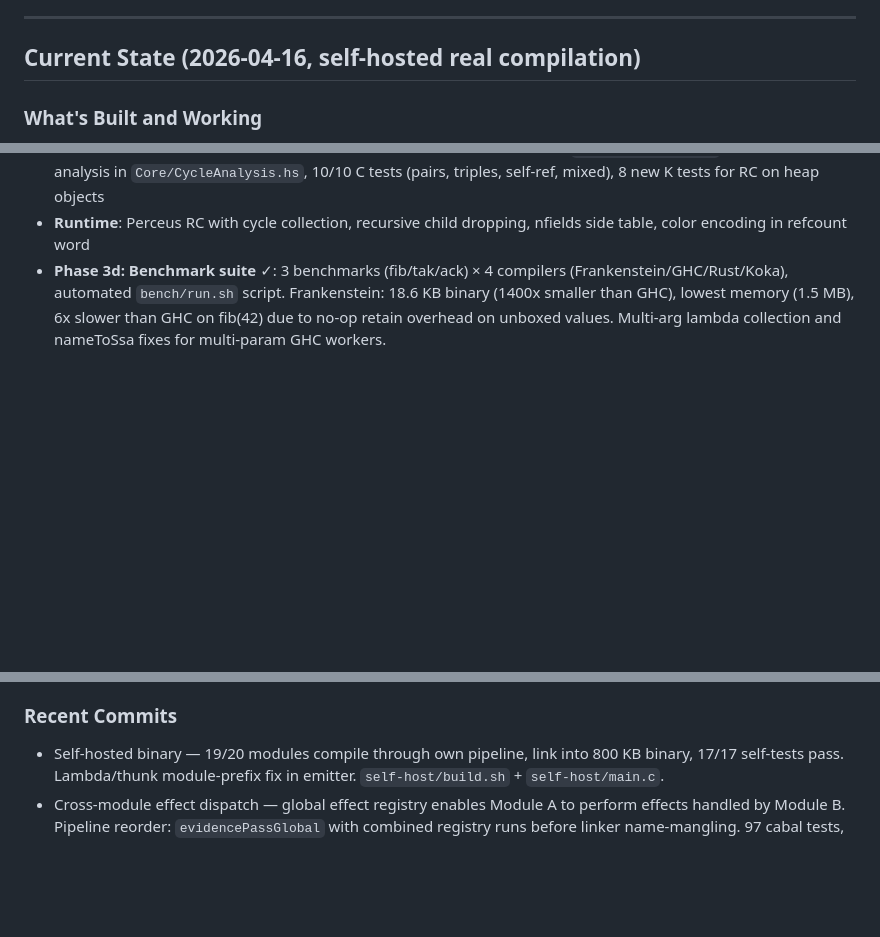
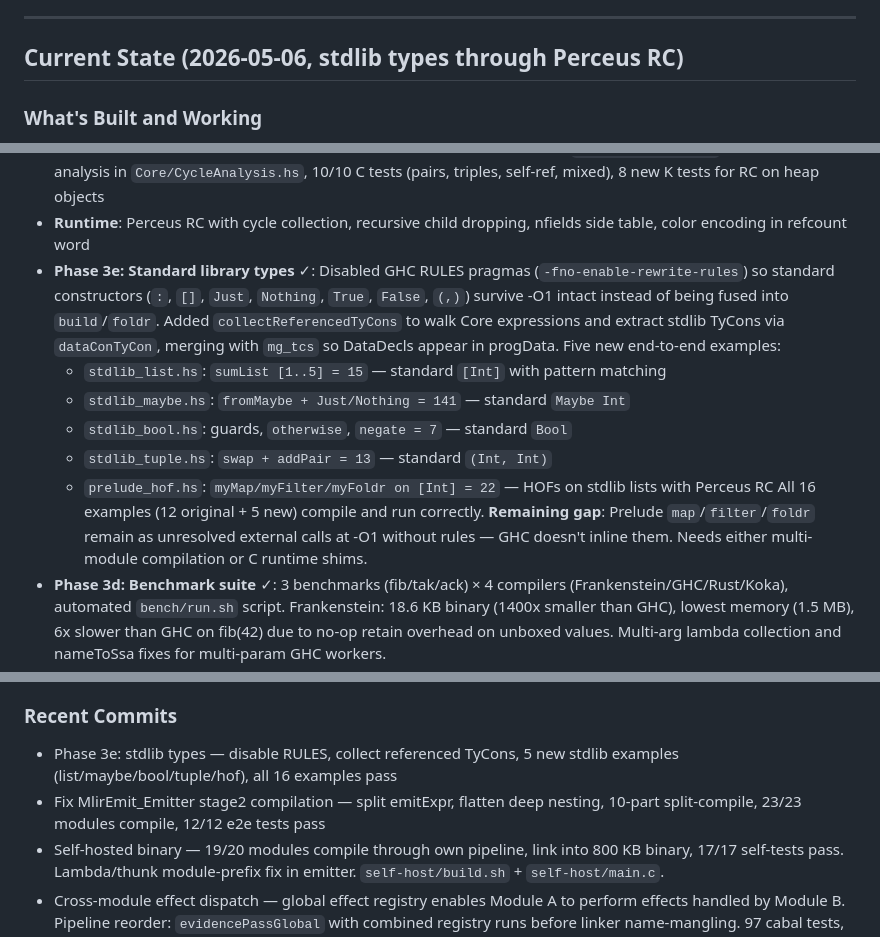
Before and after one commit to NadiaYvette/frankenstein, a Markdown page: ROADMAP.md, 3 parts joined by grey strips. GitHub-like rendering; blank space fills up the shorter version.

Commit message:
Update roadmap: Phase 3e stdlib types, current state 2026-05-06
Co-Authored-By: Claude Opus 4.6 <noreply@anthropic.com>

```diff
--- a/ROADMAP.md
+++ b/ROADMAP.md
@@ -664,7 +664,7 @@ compiler's output, proving self-hosted compilation is functionally equivalent.
 
 ---
 
-## Current State (2026-04-16, self-hosted real compilation)
+## Current State (2026-05-06, stdlib types through Perceus RC)
 
 ### What's Built and Working
 - **4 bridges**: GHC (real API), Rust (MIR text+JSON), Mercury (HLDS), Koka (library API)
@@ -709,6 +709,19 @@ compiler's output, proving self-hosted compilation is functionally equivalent.
   tests (pairs, triples, self-ref, mixed), 8 new K tests for RC on heap objects
 - **Runtime**: Perceus RC with cycle collection, recursive child dropping, nfields
   side table, color encoding in refcount word
+- **Phase 3e: Standard library types** ✓: Disabled GHC RULES pragmas (`-fno-enable-rewrite-rules`)
+  so standard constructors (`:`, `[]`, `Just`, `Nothing`, `True`, `False`, `(,)`) survive -O1
+  intact instead of being fused into `build`/`foldr`. Added `collectReferencedTyCons` to walk
+  Core expressions and extract stdlib TyCons via `dataConTyCon`, merging with `mg_tcs` so
+  DataDecls appear in progData. Five new end-to-end examples:
+  - `stdlib_list.hs`: `sumList [1..5] = 15` — standard `[Int]` with pattern matching
+  - `stdlib_maybe.hs`: `fromMaybe + Just/Nothing = 141` — standard `Maybe Int`
+  - `stdlib_bool.hs`: guards, `otherwise`, `negate = 7` — standard `Bool`
+  - `stdlib_tuple.hs`: `swap + addPair = 13` — standard `(Int, Int)`
+  - `prelude_hof.hs`: `myMap/myFilter/myFoldr on [Int] = 22` — HOFs on stdlib lists with Perceus RC
+  All 16 examples (12 original + 5 new) compile and run correctly.
+  **Remaining gap**: Prelude `map`/`filter`/`foldr` remain as unresolved external calls at -O1
+  without rules — GHC doesn't inline them. Needs either multi-module compilation or C runtime shims.
 - **Phase 3d: Benchmark suite** ✓: 3 benchmarks (fib/tak/ack) × 4 compilers (Frankenstein/GHC/Rust/Koka),
   automated `bench/run.sh` script. Frankenstein: 18.6 KB binary (1400x smaller than GHC), lowest memory
   (1.5 MB), 6x slower than GHC on fib(42) due to no-op retain overhead on unboxed values.
@@ -726,6 +739,8 @@ compiler's output, proving self-hosted compilation is functionally equivalent.
   4-language polyglot → 69/1/144
 
 ### Recent Commits
+- Phase 3e: stdlib types — disable RULES, collect referenced TyCons, 5 new stdlib examples (list/maybe/bool/tuple/hof), all 16 examples pass
+- Fix MlirEmit_Emitter stage2 compilation — split emitExpr, flatten deep nesting, 10-part split-compile, 23/23 modules compile, 12/12 e2e tests pass
 - Self-hosted binary — 19/20 modules compile through own pipeline, link into 800 KB binary, 17/17 self-tests pass. Lambda/thunk module-prefix fix in emitter. `self-host/build.sh` + `self-host/main.c`.
 - Cross-module effect dispatch — global effect registry enables Module A to perform effects handled by Module B. Pipeline reorder: `evidencePassGlobal` with combined registry runs before linker name-mangling. 97 cabal tests, 5/5 polyglot E2E.
 - `ae4f4ee` — Phase 2: K as living specification, 116 krun tests, noPatterns function, Mercury semidet/choice krun tests
```
